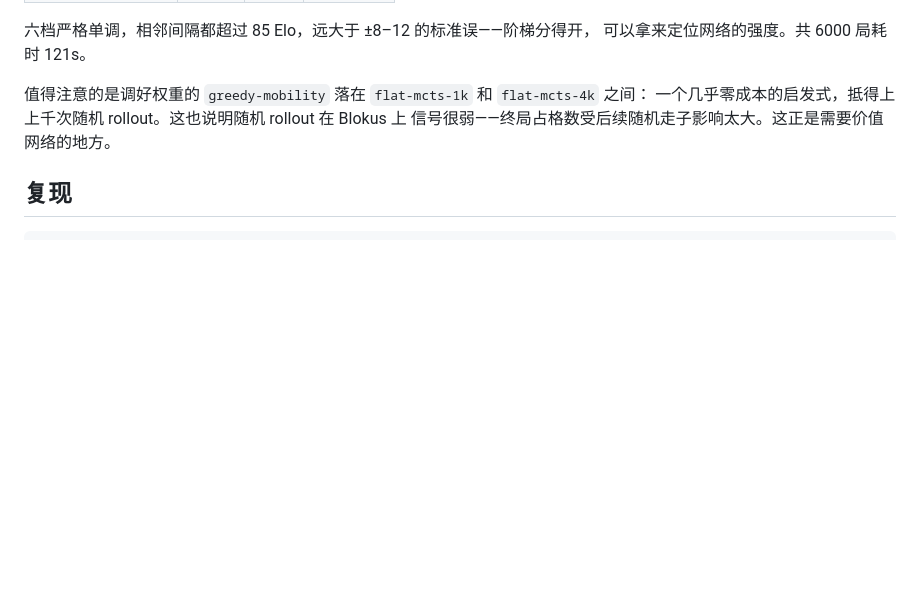
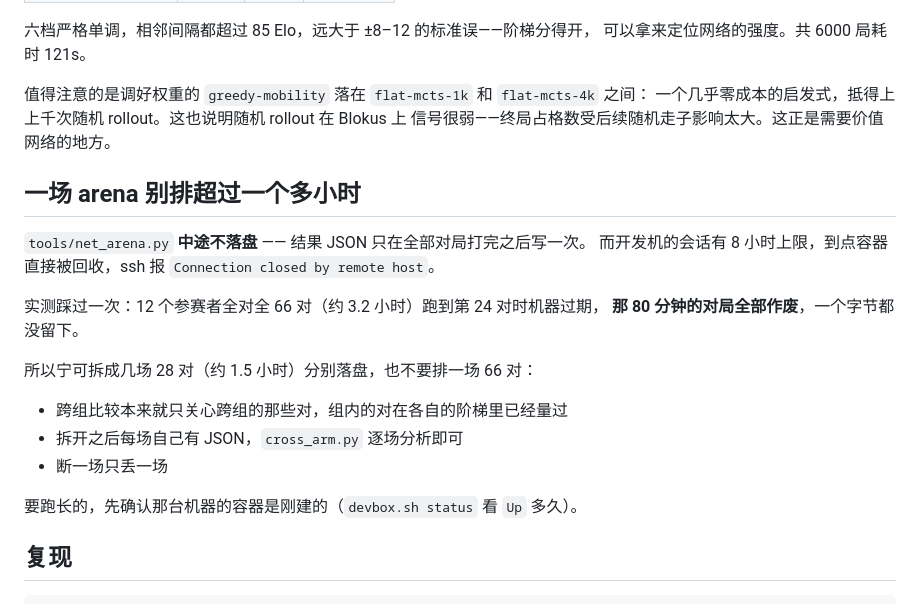
Before and after one commit to goooxu/Cornerstone, a Markdown page: docs/03-基线与评测.md, the part around the change. Drawn GitHub-style; blank space fills up the shorter version.

Commit message:
文档：arena 别排超过一个多小时，开发机会话到点会把它整场吃掉
net_arena 中途不落盘，结果 JSON 只在全部对局打完后写一次；而开发机会话有
8 小时上限，到点容器被回收、ssh 报 Connection closed by remote host。

实测踩过一次：12 参赛者全对全 66 对（约 3.2 小时）跑到第 24 对时机器过期，
那 80 分钟的对局全部作废。改成拆成几场 28 对分别落盘 —— 跨组比较本来就只
关心跨组的对，组内的对在各自阶梯里已经量过，拆开还能断一场只丢一场。

Co-Authored-By: Claude Opus 5 (1M context) <noreply@anthropic.com>

````diff
--- a/docs/03-基线与评测.md
+++ b/docs/03-基线与评测.md
@@ -136,6 +136,23 @@ python3 tools/run_arena.py --agents random greedy-area corner-max corner-min gre
 一个几乎零成本的启发式，抵得上上千次随机 rollout。这也说明随机 rollout 在 Blokus 上
 信号很弱——终局占格数受后续随机走子影响太大。这正是需要价值网络的地方。
 
+## 一场 arena 别排超过一个多小时
+
+`tools/net_arena.py` **中途不落盘** —— 结果 JSON 只在全部对局打完之后写一次。
+而开发机的会话有 8 小时上限，到点容器直接被回收，ssh 报
+`Connection closed by remote host`。
+
+实测踩过一次：12 个参赛者全对全 66 对（约 3.2 小时）跑到第 24 对时机器过期，
+**那 80 分钟的对局全部作废**，一个字节都没留下。
+
+所以宁可拆成几场 28 对（约 1.5 小时）分别落盘，也不要排一场 66 对：
+
+* 跨组比较本来就只关心跨组的那些对，组内的对在各自的阶梯里已经量过
+* 拆开之后每场自己有 JSON，`cross_arm.py` 逐场分析即可
+* 断一场只丢一场
+
+要跑长的，先确认那台机器的容器是刚建的（`devbox.sh status` 看 `Up` 多久）。
+
 ## 复现
 
 ```bash
````
